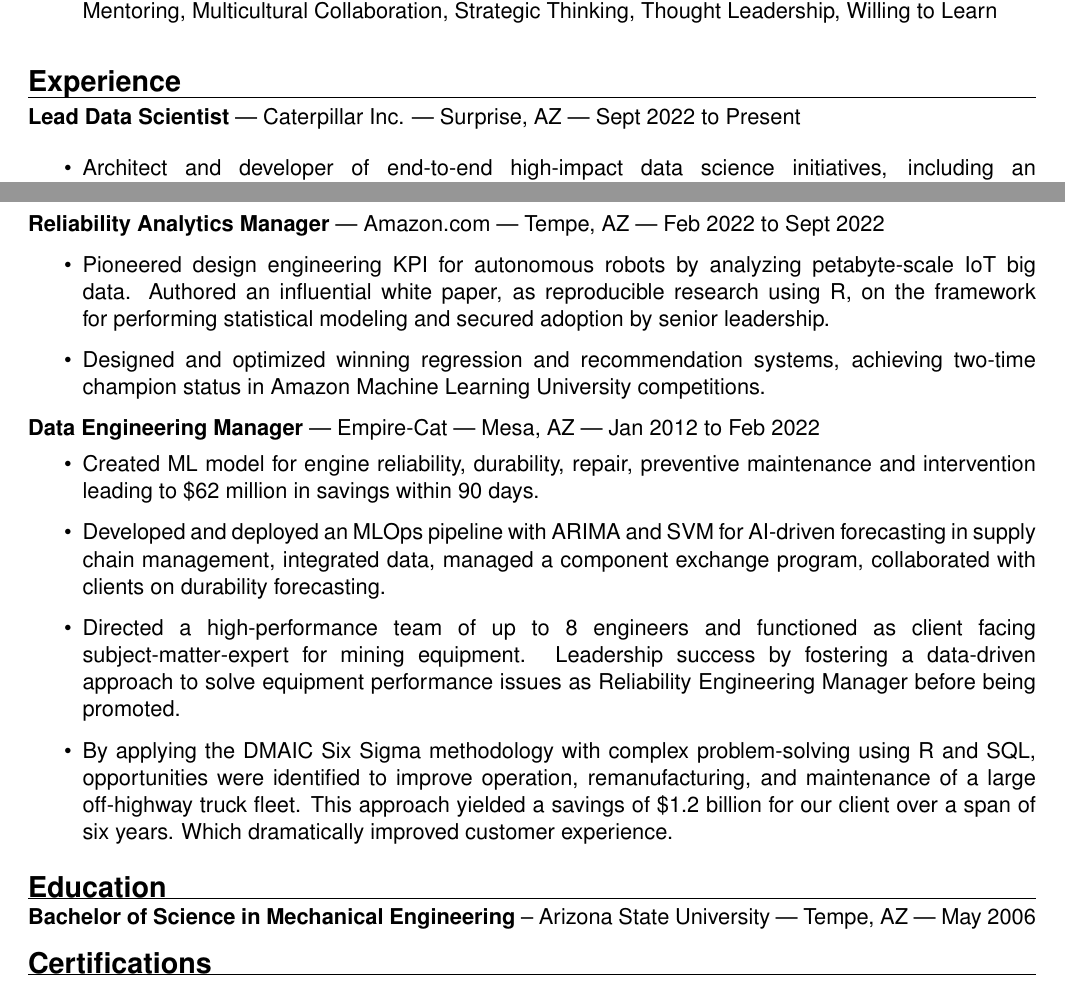
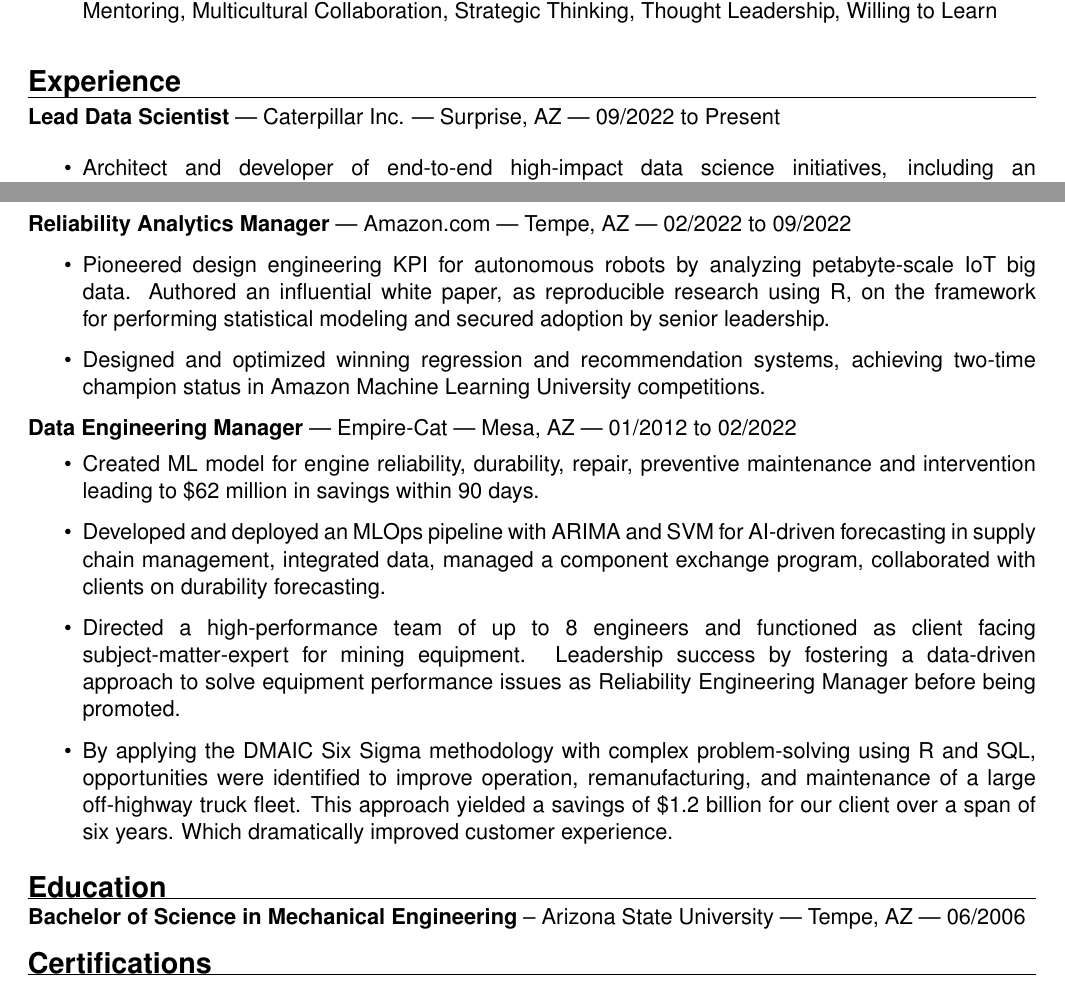
Before and after one commit to forloop11/resume-workshop, a LaTeX CV (todd_takala_resume.tex): two parts of pages 1 and 2 of 2, joined at a grey line, cut so that both start at the same text. Compiled offline with pdfLaTeX.

Commit message:
Updates from Overleaf

```diff
--- a/todd_takala_resume.tex
+++ b/todd_takala_resume.tex
@@ -142,7 +142,7 @@
 
 
 \sectionheader{Experience}
-\textbf{Lead Data Scientist} | Caterpillar Inc. | Surprise, AZ | Sept 2022 to Present
+\textbf{Lead Data Scientist} | Caterpillar Inc. | Surprise, AZ | 09/2022 to Present
 
 \begin{itemize}
     \item Architect and developer of end-to-end high-impact data science initiatives, including an award-winning AI system to predict equipment repair times, resulting in an \$80 million reduction in warranty costs and a CEO Award.
@@ -159,7 +159,7 @@
 
 \newpage
 
-\textbf{Reliability Analytics Manager} | Amazon.com | Tempe, AZ | Feb 2022 to Sept 2022
+\textbf{Reliability Analytics Manager} | Amazon.com | Tempe, AZ | 02/2022 to 09/2022
 
 \begin{itemize}
     \item Pioneered design engineering KPI for autonomous robots by analyzing petabyte-scale IoT big data. Authored an influential white paper, as reproducible research using R, on the framework for performing statistical modeling and secured adoption by senior leadership.
@@ -168,7 +168,7 @@
 
 
 
-\textbf{Data Engineering Manager} | Empire-Cat | Mesa, AZ | Jan 2012 to Feb 2022
+\textbf{Data Engineering Manager} | Empire-Cat | Mesa, AZ | 01/2012 to 02/2022
 \begin{itemize}
     \item  Created ML model for engine reliability, durability, repair, preventive maintenance and intervention leading to \$62 million in savings within 90 days.
 
@@ -181,7 +181,7 @@
 
 % ----- EDUCATION -----
 \sectionheader{Education}
-\textbf{Bachelor of Science in Mechanical Engineering} -- Arizona State University | Tempe, AZ | May 2006
+\textbf{Bachelor of Science in Mechanical Engineering} -- Arizona State University | Tempe, AZ | 06/2006
 
 % ----- CERTIFICATIONS -----
 \sectionheader{Certifications}
```
